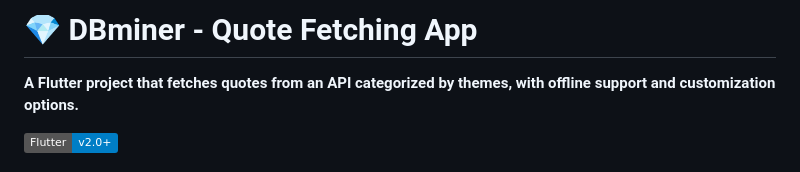
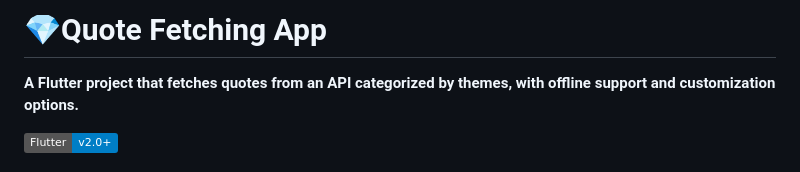
Before and after one commit to Rutvabhatt19/DBminer, a Markdown page: README.md, the part around the change. GitHub-like rendering; badges without logos.

```diff
--- a/README.md
+++ b/README.md
@@ -1,4 +1,4 @@
-<h1>💎 DBminer - Quote Fetching App</h1>
+<h1>💎Quote Fetching App</h1>
 
 <p><strong>A Flutter project that fetches quotes from an API categorized by themes, with offline support and customization options.</strong></p>
 
```
